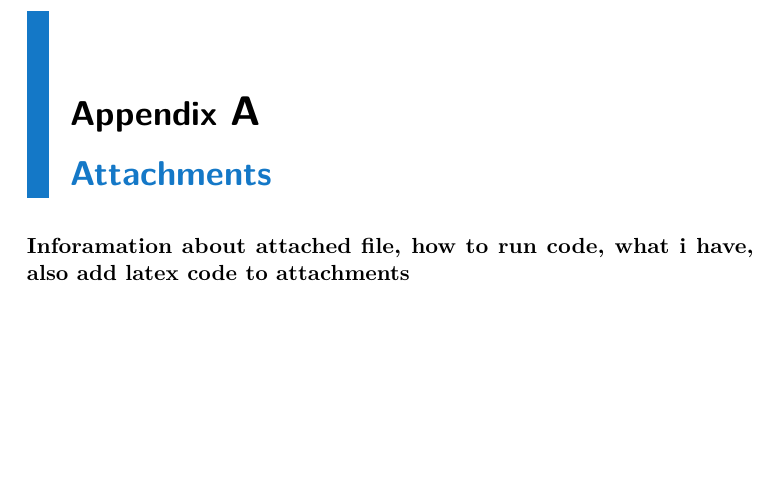
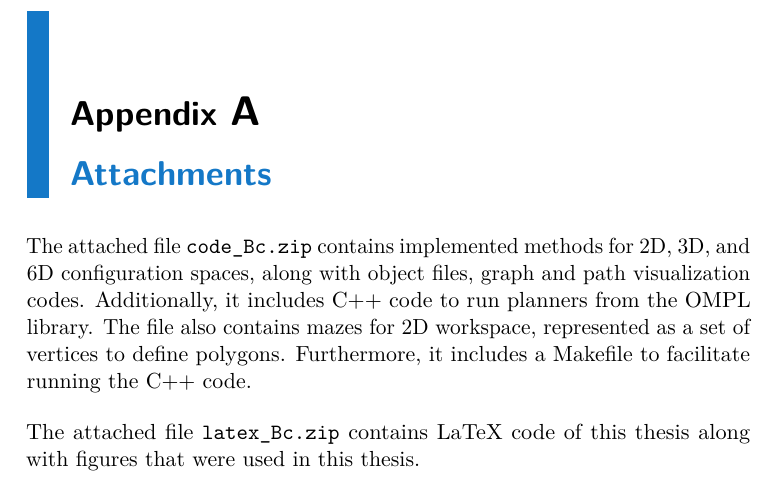
Before and after one commit to tsoyarty/Bc_Documentation, a LaTeX thesis (main.tex): part of page 59 of 59, cut so that both start at the same text, the shorter picture padded with empty space. Compiled offline with pdfLaTeX.

Commit message:
corrections

```diff
--- a/main.tex
+++ b/main.tex
@@ -2377,7 +2377,14 @@ implementing the algorithm in C++ could help reduce runtime and improve efficien
 %---------------------------------------------------------------------------------
 \appendix
 \chapter*{Attachments}
-\textbf{Inforamation about attached file, how to run code, what i have,
-also add latex code to attachments}
+The attached file \texttt{code\_Bc.zip} contains implemented methods for 2D,
+3D, and 6D configuration spaces, along with object files, graph and path visualization codes.
+Additionally, it includes C++ code to run planners from the OMPL library.
+The file also contains mazes for 2D workspace,
+represented as a set of vertices to define polygons.
+Furthermore, it includes a Makefile to facilitate running the C++ code.
+\\[12pt]
+The attached file \texttt{latex\_Bc.zip} contains LaTeX code of this thesis
+along with figures that were used in this thesis.
 
 \end{document}
```
Also changed, not shown: 3 other files.
